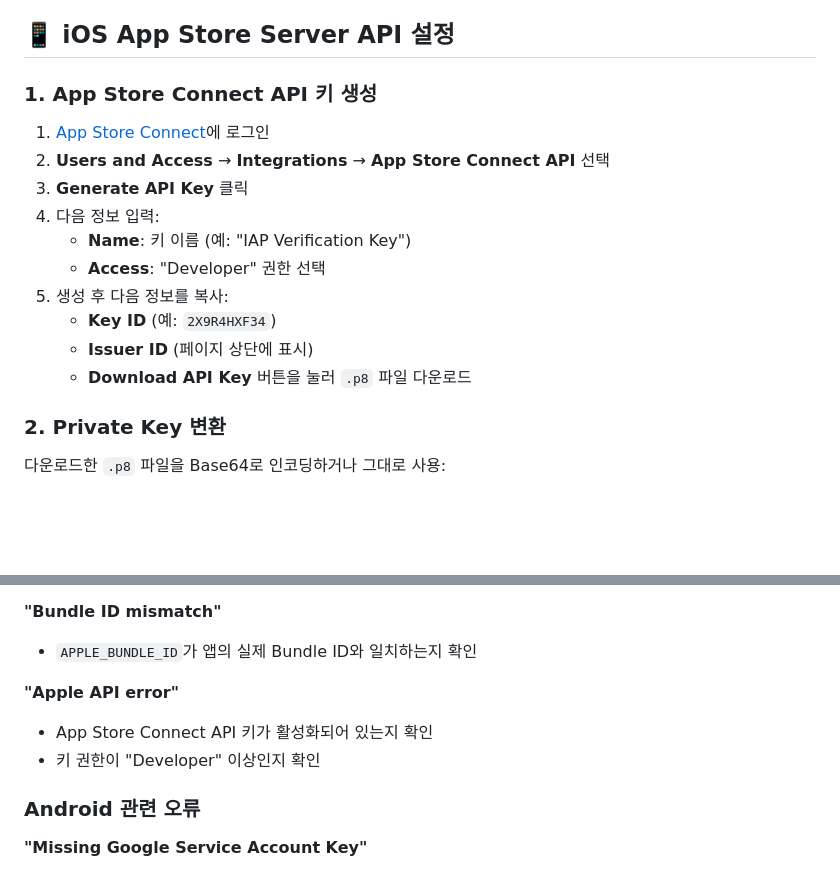
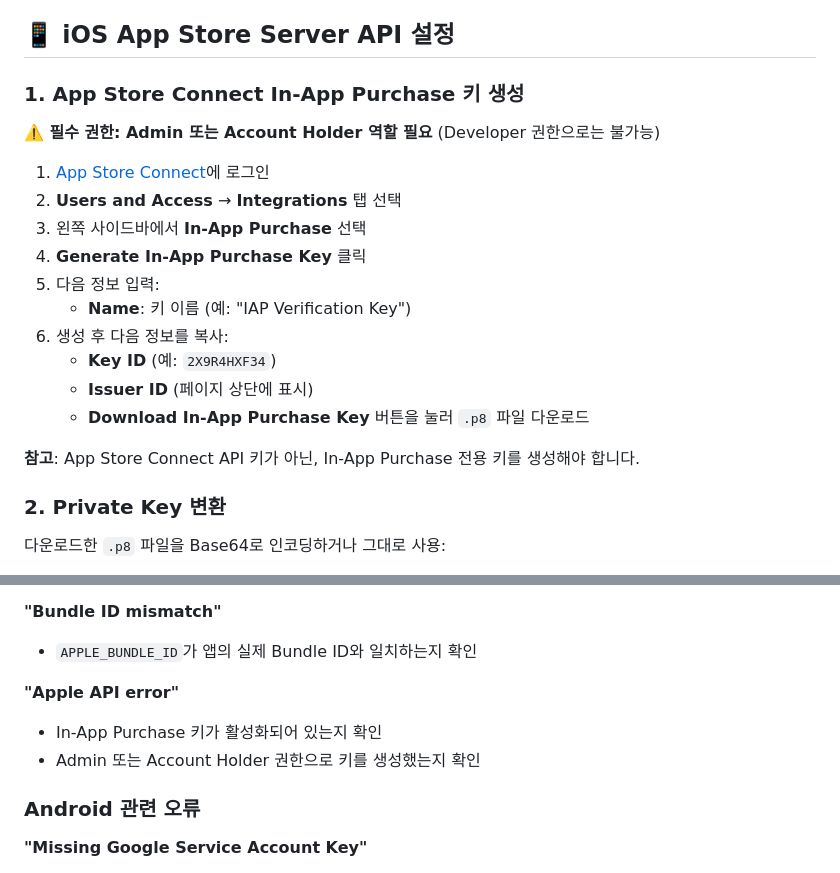
Before and after one commit to bonvivant-dev/bonvivant, a Markdown page: web/IAP_SETUP_GUIDE.md, 2 parts joined by grey strips. Drawn GitHub-style; blank space fills up the shorter version.

Commit message:
Docs : IAP_SETUP_GUIDE update

```diff
--- a/web/IAP_SETUP_GUIDE.md
+++ b/web/IAP_SETUP_GUIDE.md
@@ -4,18 +4,22 @@
 
 ## 📱 iOS App Store Server API 설정
 
-### 1. App Store Connect API 키 생성
+### 1. App Store Connect In-App Purchase 키 생성
+
+**⚠️ 필수 권한: Admin 또는 Account Holder 역할 필요** (Developer 권한으로는 불가능)
 
 1. [App Store Connect](https://appstoreconnect.apple.com)에 로그인
-2. **Users and Access** → **Integrations** → **App Store Connect API** 선택
-3. **Generate API Key** 클릭
-4. 다음 정보 입력:
+2. **Users and Access** → **Integrations** 탭 선택
+3. 왼쪽 사이드바에서 **In-App Purchase** 선택
+4. **Generate In-App Purchase Key** 클릭
+5. 다음 정보 입력:
    - **Name**: 키 이름 (예: "IAP Verification Key")
-   - **Access**: "Developer" 권한 선택
-5. 생성 후 다음 정보를 복사:
+6. 생성 후 다음 정보를 복사:
    - **Key ID** (예: `2X9R4HXF34`)
    - **Issuer ID** (페이지 상단에 표시)
-   - **Download API Key** 버튼을 눌러 `.p8` 파일 다운로드
+   - **Download In-App Purchase Key** 버튼을 눌러 `.p8` 파일 다운로드
+
+**참고**: App Store Connect API 키가 아닌, In-App Purchase 전용 키를 생성해야 합니다.
 
 ### 2. Private Key 변환
 
@@ -145,8 +149,8 @@ ANDROID_PACKAGE_NAME=com.yourcompany.bonvivant
 - `APPLE_BUNDLE_ID`가 앱의 실제 Bundle ID와 일치하는지 확인
 
 **"Apple API error"**
-- App Store Connect API 키가 활성화되어 있는지 확인
-- 키 권한이 "Developer" 이상인지 확인
+- In-App Purchase 키가 활성화되어 있는지 확인
+- Admin 또는 Account Holder 권한으로 키를 생성했는지 확인
 
 ### Android 관련 오류
 
```
